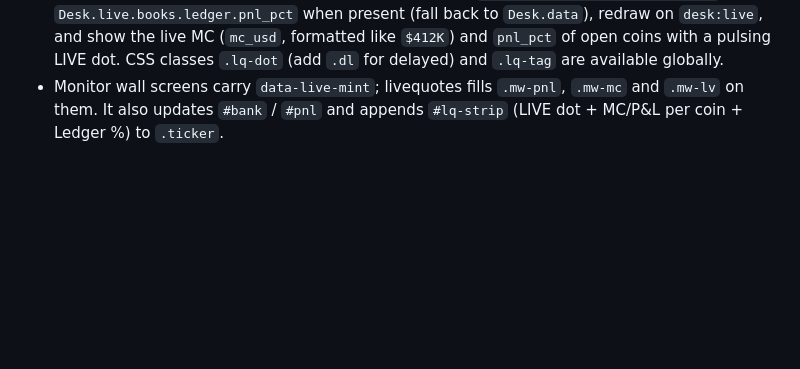
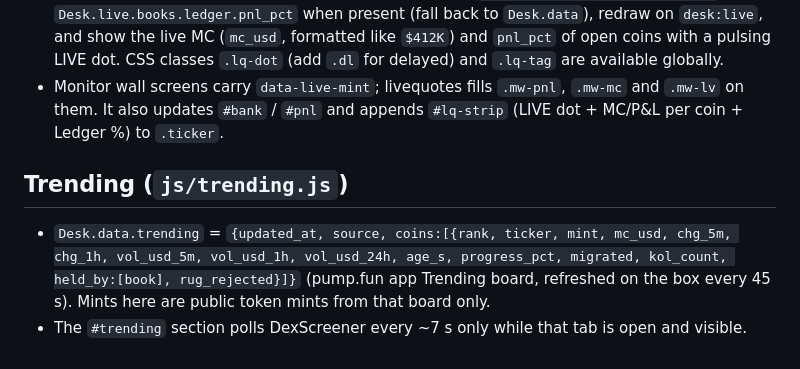
Before and after one commit to QuantyySol/Quanty-Sol, a Markdown page: js/API.md, the part around the change. Rendered like a GitHub page; blank space fills up the shorter version.

Commit message:
trending tab

```diff
--- a/js/API.md
+++ b/js/API.md
@@ -57,3 +57,7 @@ Client-side live prices for every open coin, polled from the public DexScreener
 - `delayed:true` means DexScreener had no quote (for example a pre-migration coin it doesn't list yet; pump.fun's API blocks browser CORS), so the numbers are the desk.json values. Show it as "DELAYED" with an amber dot instead of the green pulsing LIVE dot.
 - **VS board (Designer):** please read the current % from `Desk.live.books.quanty.pnl_pct` and `Desk.live.books.ledger.pnl_pct` when present (fall back to `Desk.data`), redraw on `desk:live`, and show the live MC (`mc_usd`, formatted like `$412K`) and `pnl_pct` of open coins with a pulsing LIVE dot. CSS classes `.lq-dot` (add `.dl` for delayed) and `.lq-tag` are available globally.
 - Monitor wall screens carry `data-live-mint`; livequotes fills `.mw-pnl`, `.mw-mc` and `.mw-lv` on them. It also updates `#bank` / `#pnl` and appends `#lq-strip` (LIVE dot + MC/P&L per coin + Ledger %) to `.ticker`.
+
+## Trending (`js/trending.js`)
+- `Desk.data.trending` = `{updated_at, source, coins:[{rank, ticker, mint, mc_usd, chg_5m, chg_1h, vol_usd_5m, vol_usd_1h, vol_usd_24h, age_s, progress_pct, migrated, kol_count, held_by:[book], rug_rejected}]}` (pump.fun app Trending board, refreshed on the box every 45 s). Mints here are public token mints from that board only.
+- The `#trending` section polls DexScreener every ~7 s only while that tab is open and visible.
```
